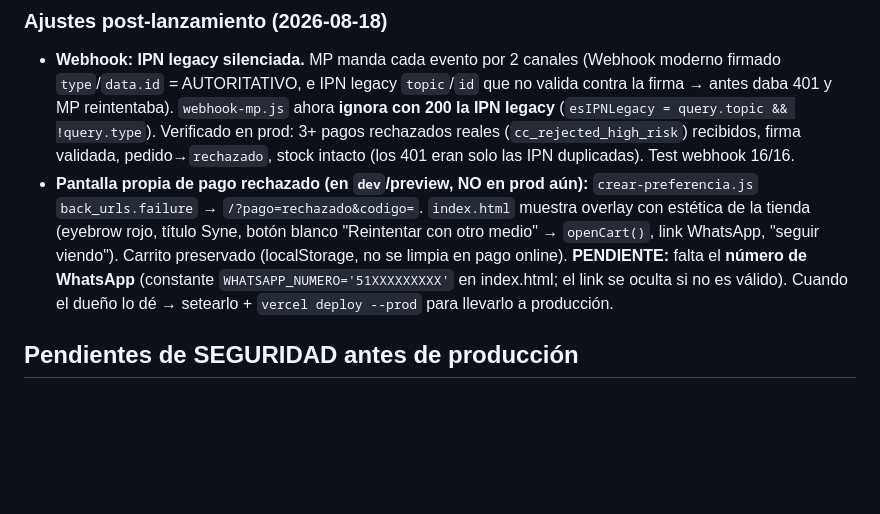
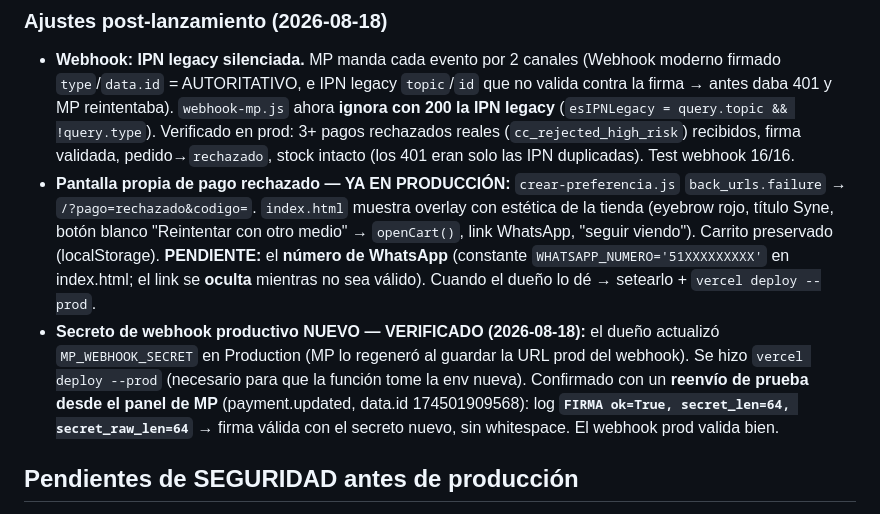
Before and after one commit to oniyouth/oniyouth.github.io, a Markdown page: ESTADO.md, the part around the change. Rendered like a GitHub page; blank space fills up the shorter version.

Commit message:
ESTADO: secreto webhook prod nuevo verificado (firma ok:true); pantalla rechazo en prod
Co-Authored-By: Claude Opus 4.8 (1M context) <noreply@anthropic.com>

```diff
--- a/ESTADO.md
+++ b/ESTADO.md
@@ -151,7 +151,8 @@ Botón en Resumen del panel → `POST /api/admin?r=test-email` → `mailer.envia
 
 ### Ajustes post-lanzamiento (2026-08-18)
 - **Webhook: IPN legacy silenciada.** MP manda cada evento por 2 canales (Webhook moderno firmado `type`/`data.id` = AUTORITATIVO, e IPN legacy `topic`/`id` que no valida contra la firma → antes daba 401 y MP reintentaba). `webhook-mp.js` ahora **ignora con 200 la IPN legacy** (`esIPNLegacy = query.topic && !query.type`). Verificado en prod: 3+ pagos rechazados reales (`cc_rejected_high_risk`) recibidos, firma validada, pedido→`rechazado`, stock intacto (los 401 eran solo las IPN duplicadas). Test webhook 16/16.
-- **Pantalla propia de pago rechazado (en `dev`/preview, NO en prod aún):** `crear-preferencia.js` `back_urls.failure` → `/?pago=rechazado&codigo=`. `index.html` muestra overlay con estética de la tienda (eyebrow rojo, título Syne, botón blanco "Reintentar con otro medio" → `openCart()`, link WhatsApp, "seguir viendo"). Carrito preservado (localStorage, no se limpia en pago online). **PENDIENTE:** falta el **número de WhatsApp** (constante `WHATSAPP_NUMERO='51XXXXXXXXX'` en index.html; el link se oculta si no es válido). Cuando el dueño lo dé → setearlo + `vercel deploy --prod` para llevarlo a producción.
+- **Pantalla propia de pago rechazado — YA EN PRODUCCIÓN:** `crear-preferencia.js` `back_urls.failure` → `/?pago=rechazado&codigo=`. `index.html` muestra overlay con estética de la tienda (eyebrow rojo, título Syne, botón blanco "Reintentar con otro medio" → `openCart()`, link WhatsApp, "seguir viendo"). Carrito preservado (localStorage). **PENDIENTE:** el **número de WhatsApp** (constante `WHATSAPP_NUMERO='51XXXXXXXXX'` en index.html; el link se **oculta** mientras no sea válido). Cuando el dueño lo dé → setearlo + `vercel deploy --prod`.
+- **Secreto de webhook productivo NUEVO — VERIFICADO (2026-08-18):** el dueño actualizó `MP_WEBHOOK_SECRET` en Production (MP lo regeneró al guardar la URL prod del webhook). Se hizo `vercel deploy --prod` (necesario para que la función tome la env nueva). Confirmado con un **reenvío de prueba desde el panel de MP** (payment.updated, data.id 174501909568): log **`FIRMA ok=True, secret_len=64, secret_raw_len=64`** → firma válida con el secreto nuevo, sin whitespace. El webhook prod valida bien.
 
 ## Pendientes de SEGURIDAD antes de producción
 - **Rotar las credenciales que se expusieron** durante las pruebas (revisar y regenerar lo que haya quedado a la vista).
```
